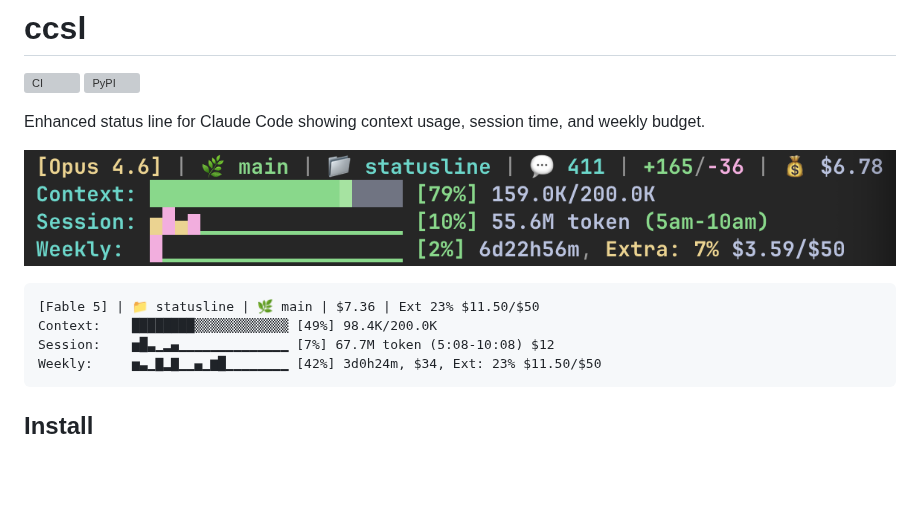
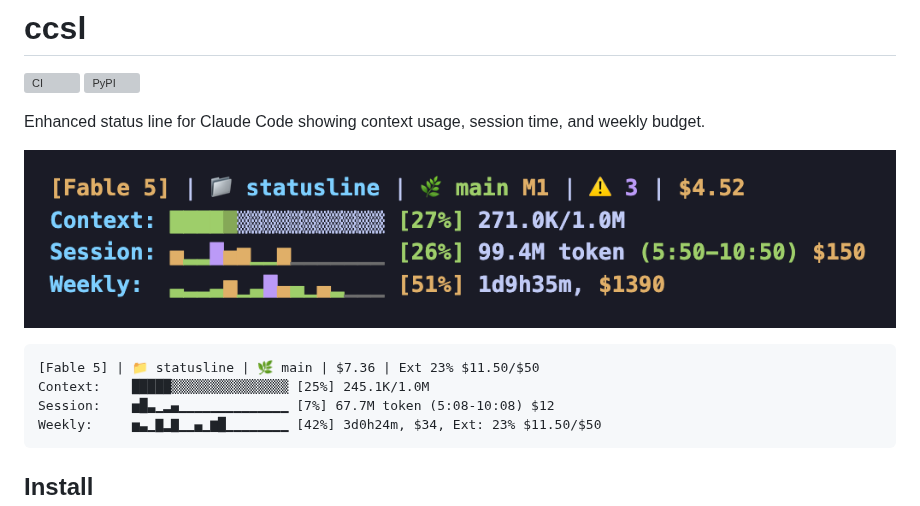
Before and after one commit to usedhonda/statusline, a Markdown page: README.md, the part around the change. GitHub-like rendering; pictures changed too: assets/screenshot.png; blank space fills up the shorter version; grey boxes are pictures that could not be loaded.

Commit message:
docs: refresh README example and screenshot to current display
The screenshot still showed the pre-v1.0.17 layout (message counts,
line diff, money-bag emoji, am/pm window, Extra: label). The context
example now matches the 1M window.

````diff
--- a/README.md
+++ b/README.md
@@ -9,7 +9,7 @@ Enhanced status line for Claude Code showing context usage, session time, and we
 
 ```
 [Fable 5] | 📁 statusline | 🌿 main | $7.36 | Ext 23% $11.50/$50
-Context:    ████████▒▒▒▒▒▒▒▒▒▒▒▒ [49%] 98.4K/200.0K
+Context:    █████▒▒▒▒▒▒▒▒▒▒▒▒▒▒▒ [25%] 245.1K/1.0M
 Session:    ▅█▃▁▂▄▁▁▁▁▁▁▁▁▁▁▁▁▁▁ [7%] 67.7M token (5:08-10:08) $12
 Weekly:     ▅▃▁▇▂▇▁▁▄▁▆█▁▁▁▁▁▁▁▁ [42%] 3d0h24m, $34, Ext: 23% $11.50/$50
 ```
````
